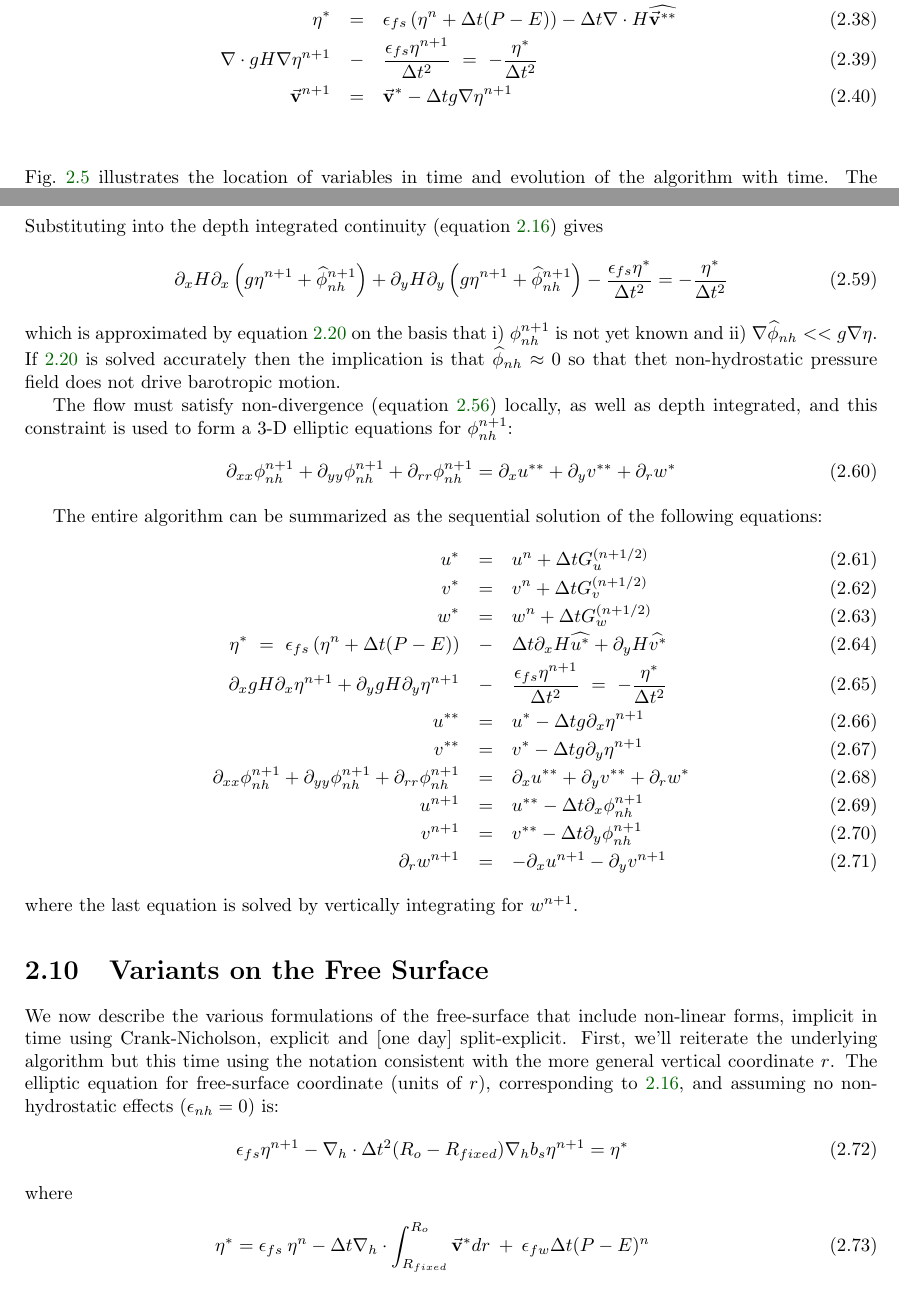
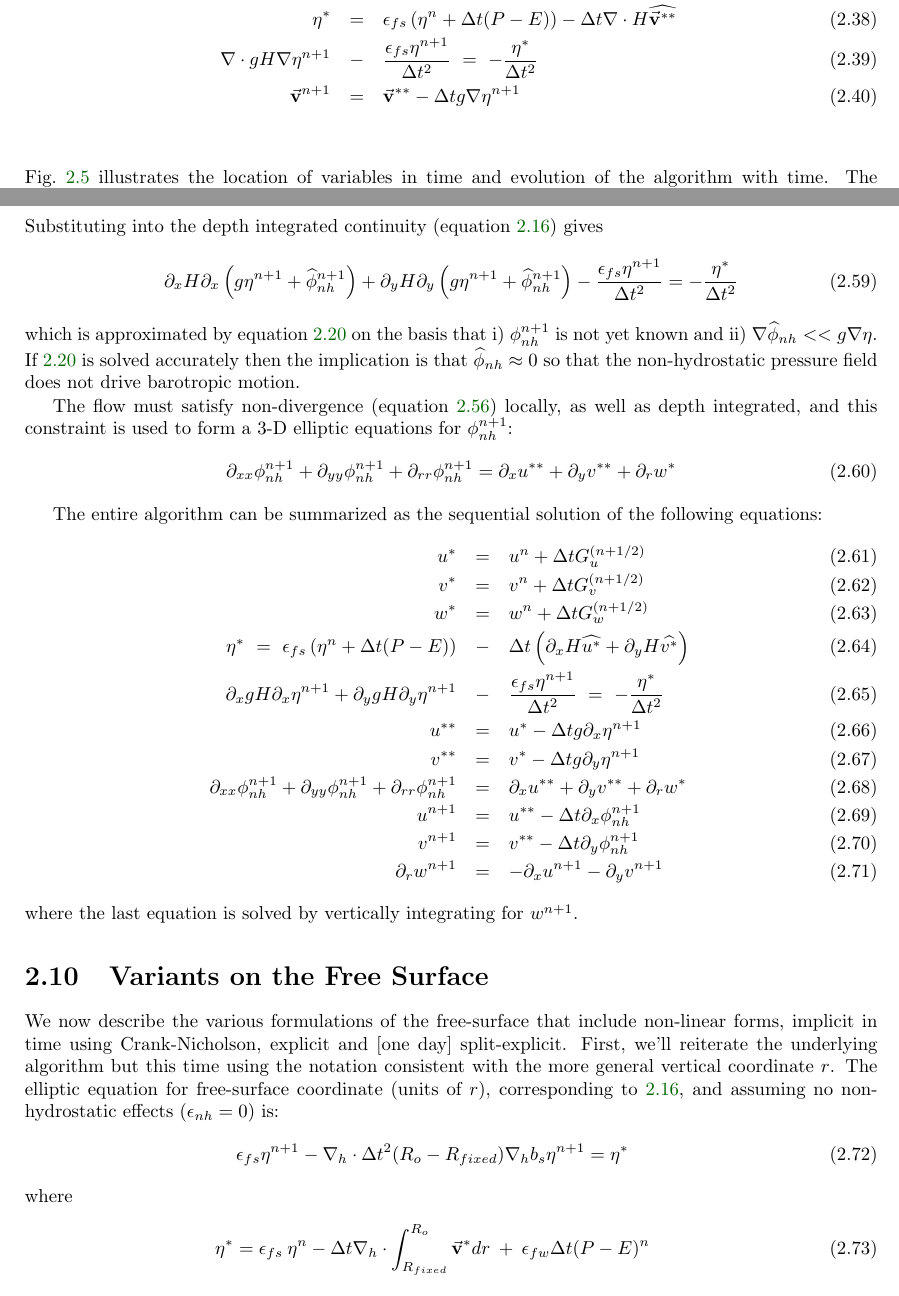
Before and after one commit to MITgcm/manual-archive, a LaTeX thesis (manual.tex, which reads s_algorithm/text/time_stepping.tex): two parts of pages 45 and 49 of 400, joined at a grey line, cut so that both start at the same text. Compiled offline with pdfLaTeX.

Commit message:
fix few other typo

```diff
--- a/s_algorithm/text/time_stepping.tex
+++ b/s_algorithm/text/time_stepping.tex
@@ -542,7 +542,7 @@ G_{\theta,S}^{(n+1/2)} & = & (3/2+\epsilon_{AB}) G_{\theta,S}^{n}-(1/2+\epsilon_
 \nabla \cdot g H \nabla \eta^{n+1} & - & \frac{\epsilon_{fs} \eta^{n+1}}{\Delta t^2}
 ~ = ~ - \frac{\eta^*}{\Delta t^2}
 \label{eq:elliptic-sync} \\
-\vec{\bf v}^{n+1} & = & \vec{\bf v}^{*} - \Delta t g \nabla \eta^{n+1}
+\vec{\bf v}^{n+1} & = & \vec{\bf v}^{**} - \Delta t g \nabla \eta^{n+1}
 \label{eq:v-n+1-sync}
 \end{eqnarray}
 Fig.~\ref{fig:adams-bashforth-sync} illustrates the location of
@@ -759,7 +759,7 @@ Substituting into the depth integrated continuity
 \partial_x H \partial_x \left( g \eta^{n+1} + \widehat{\phi}_{nh}^{n+1} \right)
 +
 \partial_y H \partial_y \left( g \eta^{n+1} + \widehat{\phi}_{nh}^{n+1} \right)
- - \frac{\epsilon_{fs}\eta^*}{\Delta t^2}
+ - \frac{\epsilon_{fs}\eta^{n+1}}{\Delta t^2}
 = - \frac{\eta^*}{\Delta t^2}
 \end{equation}
 which is approximated by equation
@@ -767,7 +767,7 @@ which is approximated by equation
 $\phi_{nh}^{n+1}$ is not yet known and ii) $\nabla \widehat{\phi}_{nh}
 << g \nabla \eta$. If \ref{eq:elliptic-backward-free-surface} is
 solved accurately then the implication is that $\widehat{\phi}_{nh}
-\approx 0$ so that thet non-hydrostatic pressure field does not drive
+\approx 0$ so that the non-hydrostatic pressure field does not drive
 barotropic motion.
 
 The flow must satisfy non-divergence
@@ -787,9 +787,8 @@ u^{*} & = & u^{n} + \Delta t G_u^{(n+1/2)} \label{eq:ustar-nh} \\
 v^{*} & = & v^{n} + \Delta t G_v^{(n+1/2)} \label{eq:vstar-nh} \\
 w^{*} & = & w^{n} + \Delta t G_w^{(n+1/2)} \label{eq:wstar-nh} \\
 \eta^* ~ = ~ \epsilon_{fs} \left( \eta^{n} + \Delta t (P-E) \right)
-& - & \Delta t
-  \partial_x H \widehat{u^{*}}
-+ \partial_y H \widehat{v^{*}}
+& - & \Delta t \left( \partial_x H \widehat{u^{*}}
+                    + \partial_y H \widehat{v^{*}} \right)
 \\
   \partial_x g H \partial_x \eta^{n+1}
 + \partial_y g H \partial_y \eta^{n+1}
```
Also changed, not shown: s_algorithm/text/time_stepping.tex (4 more changed lines).
